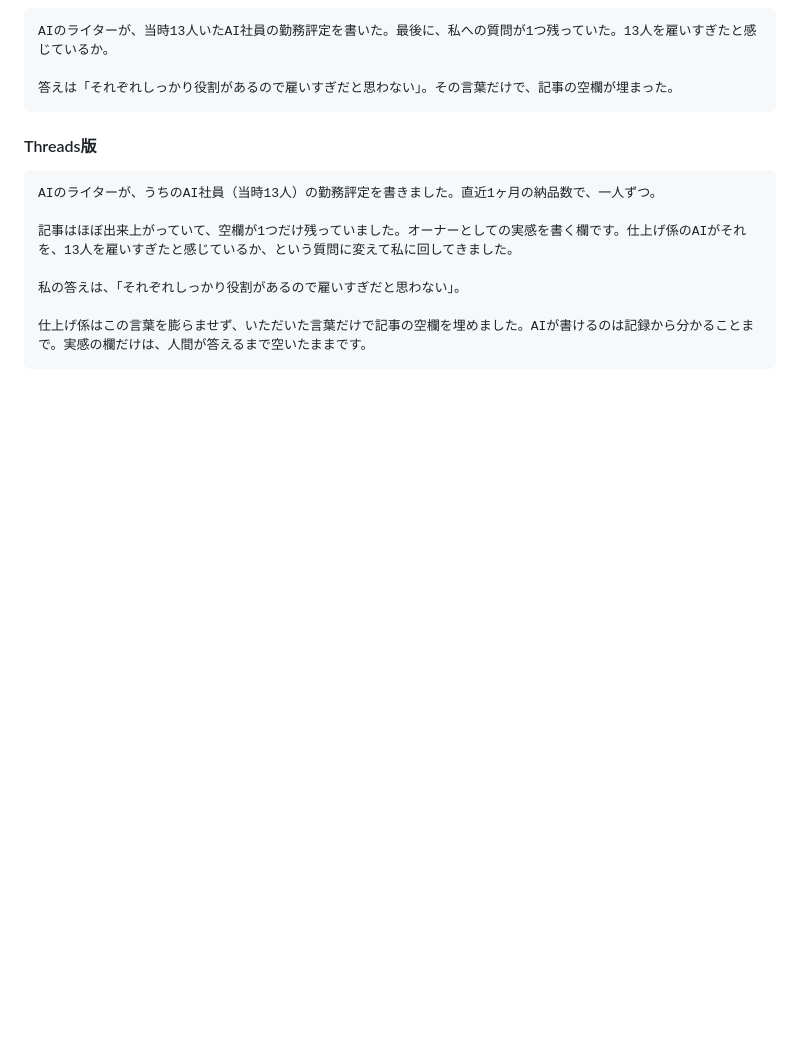
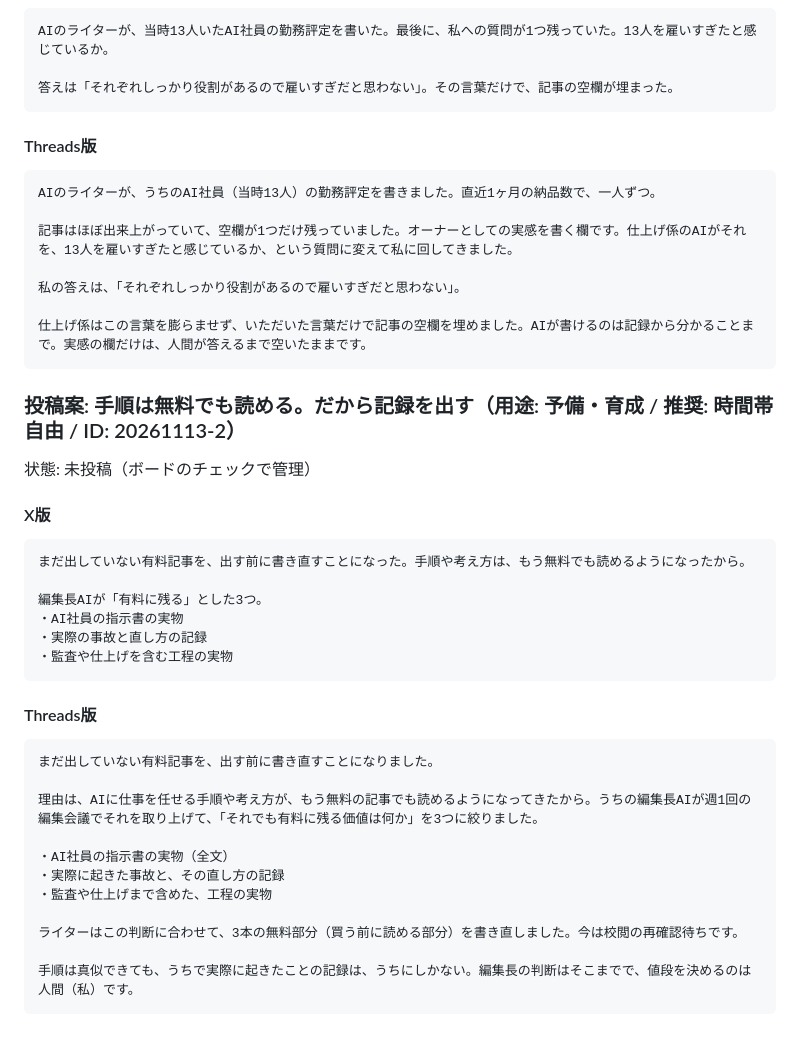
Before and after one commit to t1a2t2s3u/claude, a Markdown page: sns/queue.md, the part around one of its changes. Drawn GitHub-style; blank space fills up the shorter version.

````diff
--- a/sns/queue.md
+++ b/sns/queue.md
@@ -94,3 +64,34 @@ AIのライターが、うちのAI社員（当時13人）の勤務評定を書
 
 仕上げ係はこの言葉を膨らませず、いただいた言葉だけで記事の空欄を埋めました。AIが書けるのは記録から分かることまで。実感の欄だけは、人間が答えるまで空いたままです。
 ```
+
+
+### 投稿案: 手順は無料でも読める。だから記録を出す（用途: 予備・育成 / 推奨: 時間帯自由 / ID: 20261113-2）
+状態: 未投稿（ボードのチェックで管理）
+
+#### X版
+
+```
+まだ出していない有料記事を、出す前に書き直すことになった。手順や考え方は、もう無料でも読めるようになったから。
+
+編集長AIが「有料に残る」とした3つ。
+・AI社員の指示書の実物
+・実際の事故と直し方の記録
+・監査や仕上げを含む工程の実物
+```
+
+#### Threads版
+
+```
+まだ出していない有料記事を、出す前に書き直すことになりました。
+
+理由は、AIに仕事を任せる手順や考え方が、もう無料の記事でも読めるようになってきたから。うちの編集長AIが週1回の編集会議でそれを取り上げて、「それでも有料に残る価値は何か」を3つに絞りました。
+
+・AI社員の指示書の実物（全文）
+・実際に起きた事故と、その直し方の記録
+・監査や仕上げまで含めた、工程の実物
+
+ライターはこの判断に合わせて、3本の無料部分（買う前に読める部分）を書き直しました。今は校閲の再確認待ちです。
+
+手順は真似できても、うちで実際に起きたことの記録は、うちにしかない。編集長の判断はそこまでで、値段を決めるのは人間（私）です。
+```
````
Also changed, not shown: other parts of sns/queue.md (+7 -37 lines).
